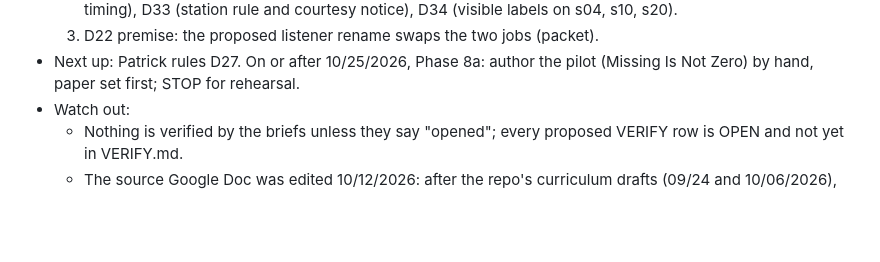
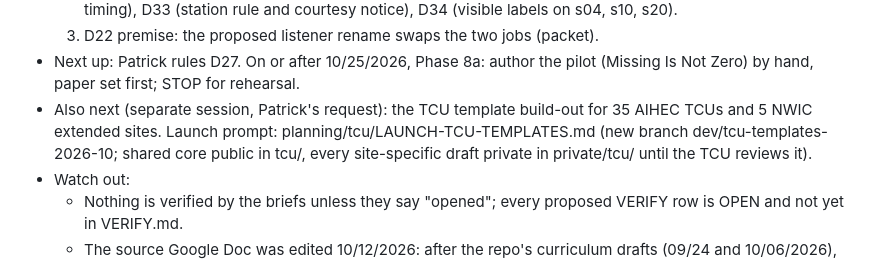
Before and after one commit to atniclimate/climate-curriculum, a Markdown page: planning/HANDOFF.md, the part around the change. Drawn GitHub-style; blank space fills up the shorter version.

Commit message:
Planning: launch prompt for the TCU template build-out

```diff
--- a/planning/HANDOFF.md
+++ b/planning/HANDOFF.md
@@ -47,6 +47,11 @@ top. Keep each entry short.
   3. D22 premise: the proposed listener rename swaps the two jobs (packet).
 - Next up: Patrick rules D27. On or after 10/25/2026, Phase 8a: author the
   pilot (Missing Is Not Zero) by hand, paper set first; STOP for rehearsal.
+- Also next (separate session, Patrick's request): the TCU template
+  build-out for 35 AIHEC TCUs and 5 NWIC extended sites. Launch prompt:
+  planning/tcu/LAUNCH-TCU-TEMPLATES.md (new branch dev/tcu-templates-2026-10;
+  shared core public in tcu/, every site-specific draft private in
+  private/tcu/ until the TCU reviews it).
 - Watch out:
   - Nothing is verified by the briefs unless they say "opened"; every
     proposed VERIFY row is OPEN and not yet in VERIFY.md.
```
Also changed, not shown: planning/tcu/LAUNCH-TCU-TEMPLATES.md (added, +379 -0 lines).
